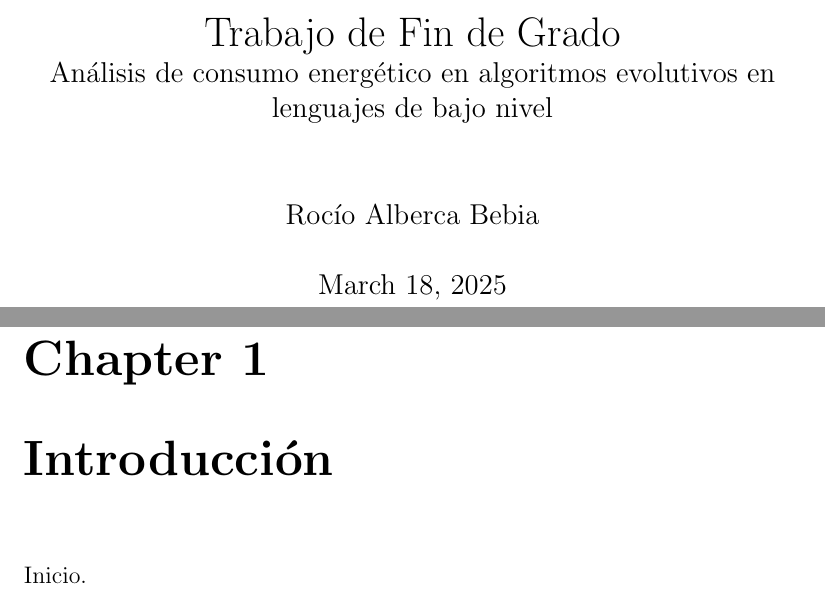
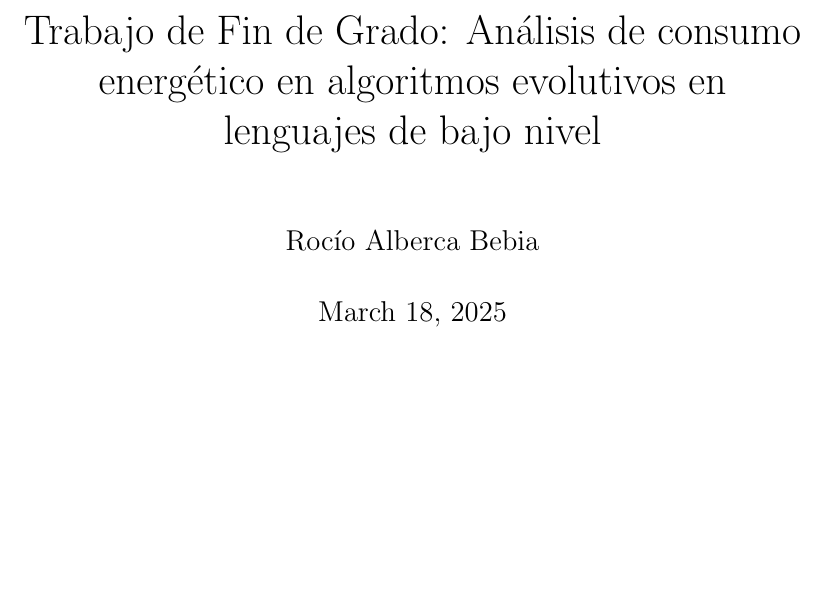
Before and after one commit to rocalbbeb/tfg, a LaTeX book (doc/memoria.tex): two parts of pages 1 and 3 of 3 before the commit and part of the page after it, the two joined at a grey line, cut so that both start at the same text, the shorter picture padded with empty space. Compiled offline with pdfLaTeX.

Commit message:
Cambios para resolver error de TeXtidote

```diff
--- a/doc/memoria.tex
+++ b/doc/memoria.tex
@@ -2,12 +2,9 @@
 
 \begin{document}
 
-\title{Trabajo de Fin de Grado \\ \large Análisis de consumo energético en algoritmos evolutivos en lenguajes de bajo nivel}
+\title{Trabajo de Fin de Grado: Análisis de consumo energético en algoritmos evolutivos en lenguajes de bajo nivel}
 \author{Rocío Alberca Bebia}
 \date{\today}
 \maketitle
 
-\chapter{Introducción}
-Inicio.
-
 \end{document}
```
